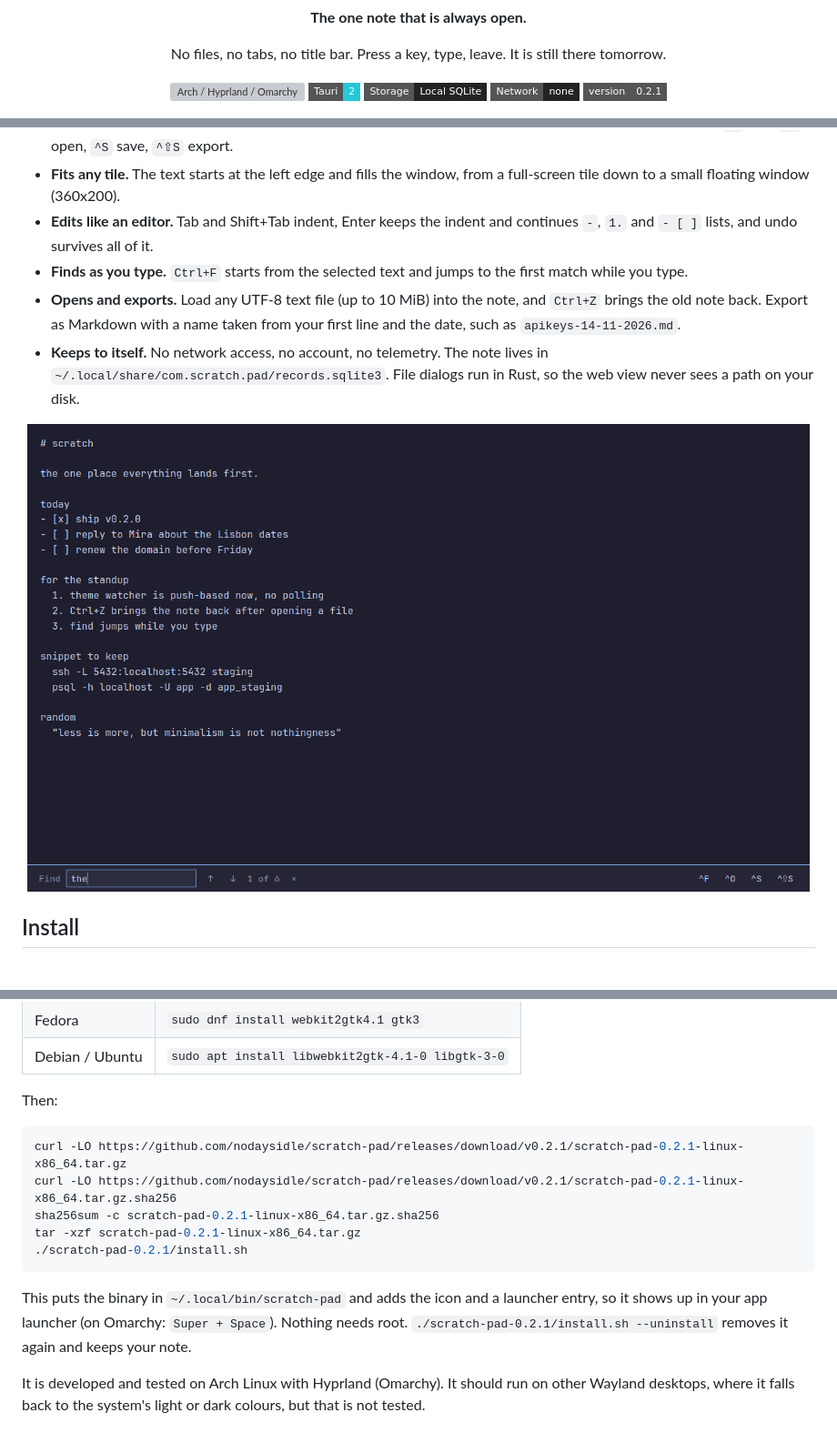
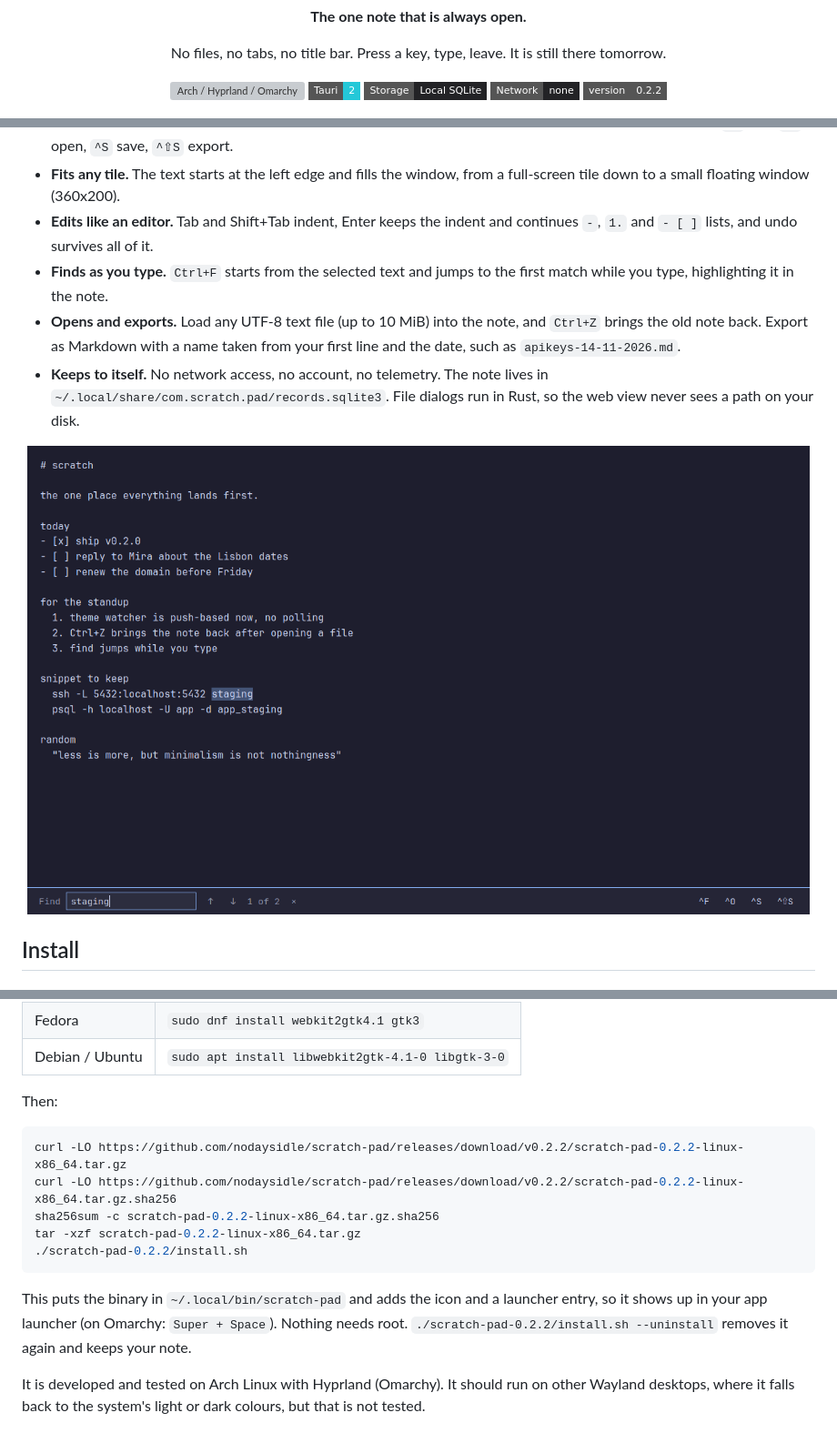
Before and after one commit to nodaysidle/scratch-pad, a Markdown page: README.md, 3 parts joined by grey strips. Shown at 91% size. Rendered like a GitHub page; pictures changed too: docs/screenshots/find.png; badges without logos; grey boxes are pictures that could not be loaded.

Commit message:
chore: version 0.2.2
Co-Authored-By: Claude Fable 5.2 <noreply@anthropic.com>

````diff
--- a/README.md
+++ b/README.md
@@ -9,7 +9,7 @@
     <img src="https://img.shields.io/badge/Tauri-2-24C8D8?style=flat-square&logo=tauri&logoColor=white" alt="Tauri 2">
     <img src="https://img.shields.io/badge/Storage-Local%20SQLite-232326?style=flat-square" alt="Local SQLite">
     <img src="https://img.shields.io/badge/Network-none-232326?style=flat-square" alt="No network access">
-    <img src="https://img.shields.io/badge/version-0.2.1-555555?style=flat-square" alt="Version 0.2.1">
+    <img src="https://img.shields.io/badge/version-0.2.2-555555?style=flat-square" alt="Version 0.2.2">
   </p>
 
   <img src="docs/screenshots/tokyo-night.png" alt="Scratch Pad showing a note in the Tokyo Night theme" width="860">
@@ -44,7 +44,7 @@ Only three colours are taken from the theme (`background`, `foreground`, `accent
 - **Stays out of the way.** No header, no decorations, no settings. The bar shows the save state and four keys: `^F` find, `^O` open, `^S` save, `^⇧S` export.
 - **Fits any tile.** The text starts at the left edge and fills the window, from a full-screen tile down to a small floating window (360x200).
 - **Edits like an editor.** Tab and Shift+Tab indent, Enter keeps the indent and continues `-`, `1.` and `- [ ]` lists, and undo survives all of it.
-- **Finds as you type.** `Ctrl+F` starts from the selected text and jumps to the first match while you type.
+- **Finds as you type.** `Ctrl+F` starts from the selected text and jumps to the first match while you type, highlighting it in the note.
 - **Opens and exports.** Load any UTF-8 text file (up to 10 MiB) into the note, and `Ctrl+Z` brings the old note back. Export as Markdown with a name taken from your first line and the date, such as `apikeys-14-11-2026.md`.
 - **Keeps to itself.** No network access, no account, no telemetry. The note lives in `~/.local/share/com.scratch.pad/records.sqlite3`. File dialogs run in Rust, so the web view never sees a path on your disk.
 
@@ -67,14 +67,14 @@ The prebuilt binary needs Wayland, glibc 2.39 or newer (current Arch, Fedora 40+
 Then:
 
 ```bash
-curl -LO https://github.com/nodaysidle/scratch-pad/releases/download/v0.2.1/scratch-pad-0.2.1-linux-x86_64.tar.gz
-curl -LO https://github.com/nodaysidle/scratch-pad/releases/download/v0.2.1/scratch-pad-0.2.1-linux-x86_64.tar.gz.sha256
-sha256sum -c scratch-pad-0.2.1-linux-x86_64.tar.gz.sha256
-tar -xzf scratch-pad-0.2.1-linux-x86_64.tar.gz
-./scratch-pad-0.2.1/install.sh
+curl -LO https://github.com/nodaysidle/scratch-pad/releases/download/v0.2.2/scratch-pad-0.2.2-linux-x86_64.tar.gz
+curl -LO https://github.com/nodaysidle/scratch-pad/releases/download/v0.2.2/scratch-pad-0.2.2-linux-x86_64.tar.gz.sha256
+sha256sum -c scratch-pad-0.2.2-linux-x86_64.tar.gz.sha256
+tar -xzf scratch-pad-0.2.2-linux-x86_64.tar.gz
+./scratch-pad-0.2.2/install.sh
 ```
 
-This puts the binary in `~/.local/bin/scratch-pad` and adds the icon and a launcher entry, so it shows up in your app launcher (on Omarchy: `Super + Space`). Nothing needs root. `./scratch-pad-0.2.1/install.sh --uninstall` removes it again and keeps your note.
+This puts the binary in `~/.local/bin/scratch-pad` and adds the icon and a launcher entry, so it shows up in your app launcher (on Omarchy: `Super + Space`). Nothing needs root. `./scratch-pad-0.2.2/install.sh --uninstall` removes it again and keeps your note.
 
 It is developed and tested on Arch Linux with Hyprland (Omarchy). It should run on other Wayland desktops, where it falls back to the system's light or dark colours, but that is not tested.
 
````
Also changed, not shown: other parts of README.md (+1 -1 lines), 5 other files.
